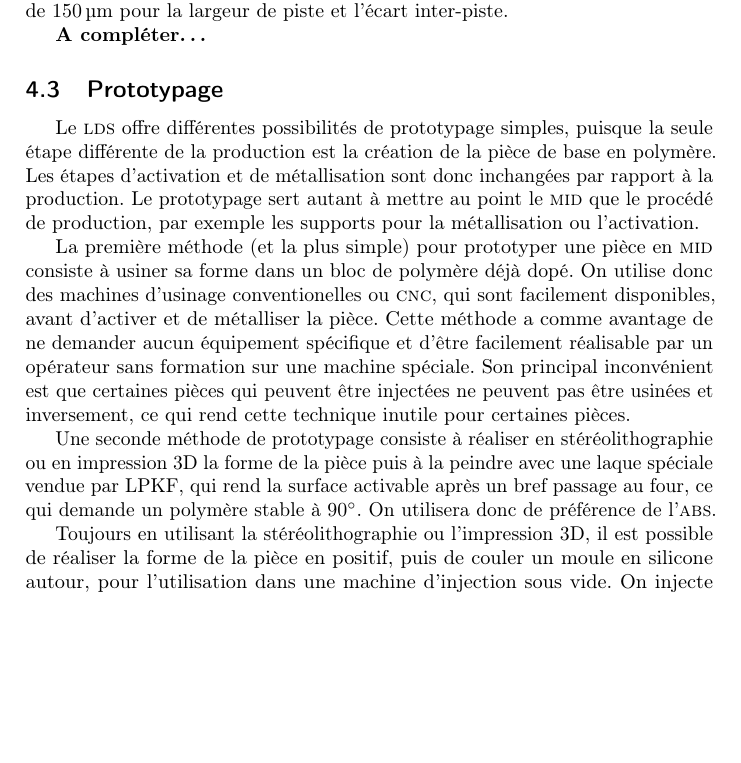
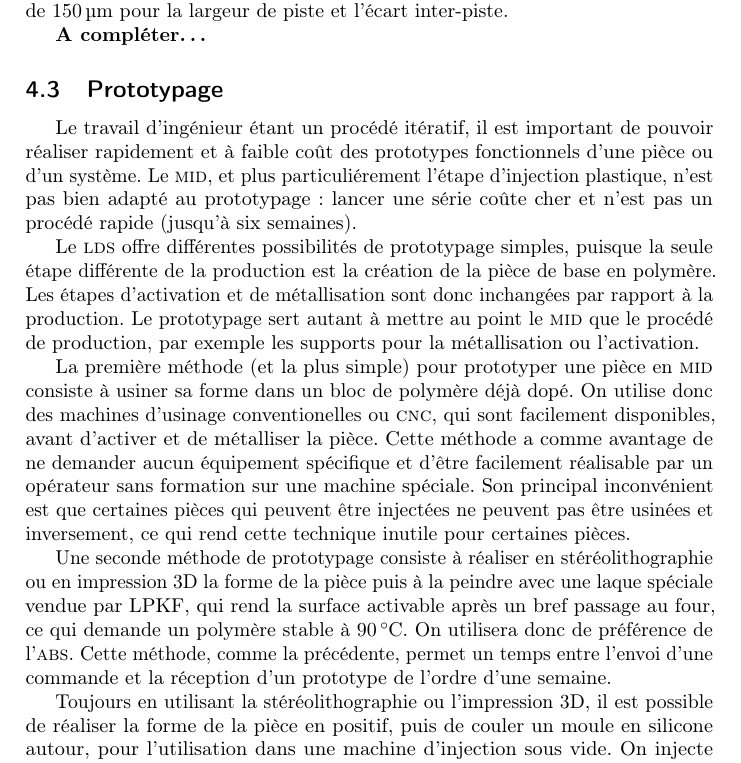
Before and after one commit to antoinealb/seminaire-methodes-production, a LaTeX document (rapport.tex, which reads conception.tex): part of page 8 of 14, cut so that both start at the same text, the shorter picture padded with empty space. The pictures show the PDF file rapport.pdf that the author committed with the source.

Commit message:
Fin de la partie sur la conception.

```diff
--- a/conception.tex
+++ b/conception.tex
@@ -54,17 +54,24 @@ De plus, les \glspl{mid} ne permettent pas de faire des pistes très fines ou tr
 
 
 \subsection{Prototypage}
+Le travail d'ingénieur étant un procédé itératif, il est important de pouvoir réaliser rapidement et à faible coût des prototypes fonctionnels d'une pièce ou d'un système.
+Le \gls{mid}, et plus particuliérement l'étape d'injection plastique, n'est pas bien adapté au prototypage : lancer une série coûte cher et n'est pas un procédé rapide (jusqu'à six semaines).
+
+%%%% TODO a changer
 Le \gls{lds} offre différentes possibilités de prototypage simples, puisque la seule étape différente de la production est la création de la pièce de base en polymère.
 Les étapes d'activation et de métallisation sont donc inchangées par rapport à la production.
 Le prototypage sert autant à mettre au point le \gls{mid} que le procédé de production, par exemple les supports pour la métallisation ou l'activation.
+
+%%%%%%%%%%%
 
 La première méthode (et la plus simple) pour prototyper une pièce en \gls{mid} consiste à usiner sa forme dans un bloc de polymère déjà dopé.
 On utilise donc des machines d'usinage conventionelles ou \textsc{cnc}, qui sont facilement disponibles, avant d'activer et de métalliser la pièce.
 Cette méthode a comme avantage de ne demander aucun équipement spécifique et d'être facilement réalisable par un opérateur sans formation sur une machine spéciale.
 Son principal inconvénient est que certaines pièces qui peuvent être injectées ne peuvent pas être usinées et inversement, ce qui rend cette technique inutile pour certaines pièces.
 
-Une seconde méthode de prototypage consiste à réaliser en stéréolithographie ou en impression 3D la forme de la pièce puis à la peindre avec une laque spéciale vendue par LPKF, qui rend la surface activable après un bref passage au four, ce qui demande un polymère stable à \SI{90}{\degree}.
+Une seconde méthode de prototypage consiste à réaliser en stéréolithographie ou en impression 3D la forme de la pièce puis à la peindre avec une laque spéciale vendue par LPKF, qui rend la surface activable après un bref passage au four, ce qui demande un polymère stable à \SI{90}{\celsius}.
 On utilisera donc de préférence de l'\textsc{abs}.
+Cette méthode, comme la précédente, permet un temps entre l'envoi d'une commande et la réception d'un prototype de l'ordre d'une semaine.
 
 Toujours en utilisant la stéréolithographie ou l'impression 3D, il est possible de réaliser la forme de la pièce en positif, puis de couler un moule en silicone autour, pour l'utilisation dans une machine d'injection sous vide.
 On injecte ensuite la pièce en \textsc{pur} dopé, qu'on peut ensuite activer et métalliser de façon standard.
```
Also changed, not shown: rapport.pdf, conception.tex (4 more changed lines).
